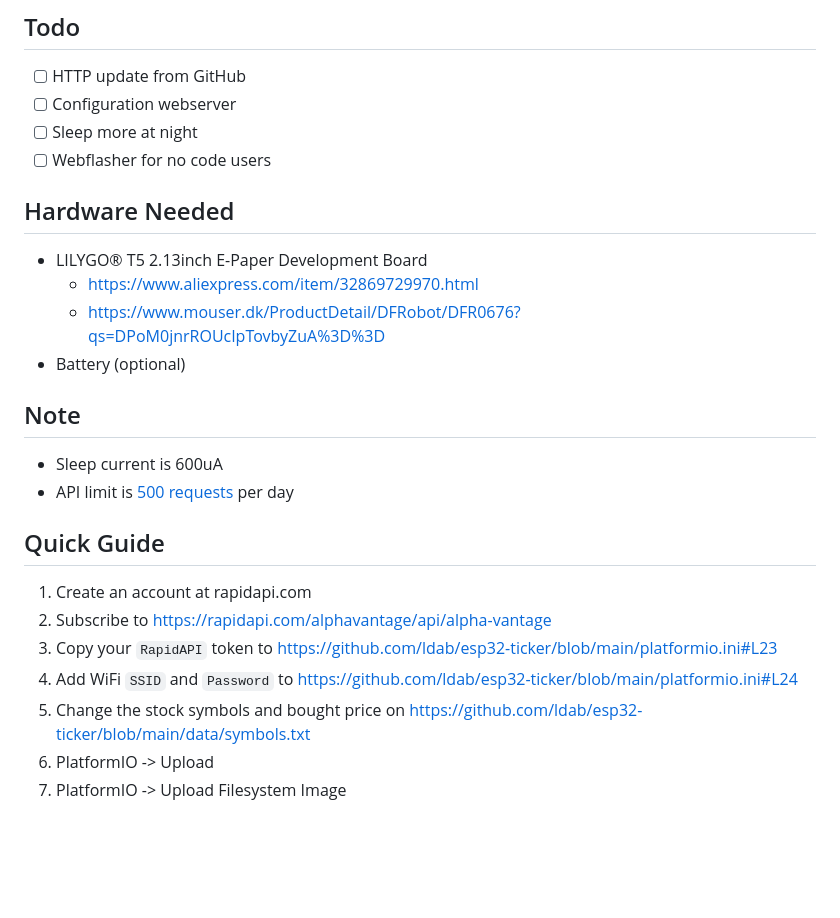
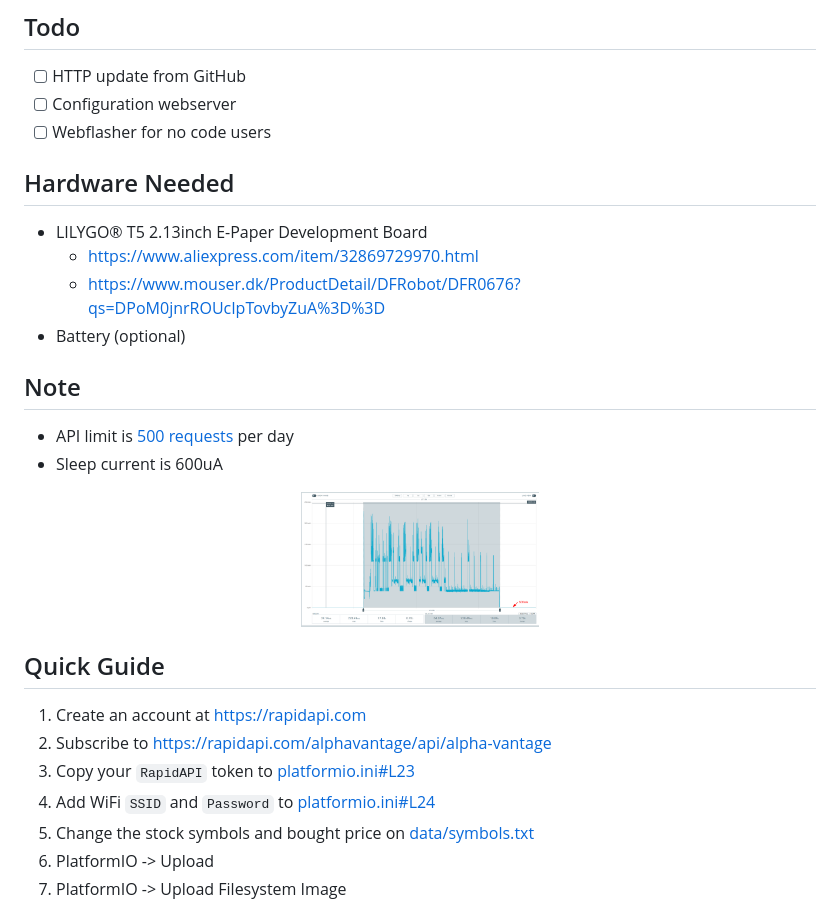
Before and after one commit to ldab/esp32-ticker, a Markdown page: README.md, the part around the change. Rendered like a GitHub page; pictures changed too: docs/ppk.png (added); blank space fills up the shorter version.

```diff
--- a/README.md
+++ b/README.md
@@ -16,7 +16,6 @@ ESP32 eink [Alpha vantage + RapidAPI](https://rapidapi.com/alphavantage/api/alph
 
 - [ ] HTTP update from GitHub
 - [ ] Configuration webserver
-- [ ] Sleep more at night
 - [ ] Webflasher for no code users
 
 ## Hardware Needed
@@ -28,16 +27,21 @@ ESP32 eink [Alpha vantage + RapidAPI](https://rapidapi.com/alphavantage/api/alph
 
 ## Note
 
+- API limit is [500 requests](https://rapidapi.com/alphavantage/api/alpha-vantage) per day
 - Sleep current is 600uA
-- API limit is [500 requests](https://rapidapi.com/alphavantage/api/alpha-vantage) per day
+
+<p align="center">
+  <img src="docs/ppk.png" width="30%">
+</p>
+
 
 ## Quick Guide
 
-1. Create an account at rapidapi.com
+1. Create an account at https://rapidapi.com
 2. Subscribe to https://rapidapi.com/alphavantage/api/alpha-vantage
-3. Copy your `RapidAPI` token to https://github.com/ldab/esp32-ticker/blob/main/platformio.ini#L23
-4. Add WiFi `SSID` and `Password` to https://github.com/ldab/esp32-ticker/blob/main/platformio.ini#L24
-5. Change the stock symbols and bought price on https://github.com/ldab/esp32-ticker/blob/main/data/symbols.txt
+3. Copy your `RapidAPI` token to [platformio.ini#L23](https://github.com/ldab/esp32-ticker/blob/main/platformio.ini#L23)
+4. Add WiFi `SSID` and `Password` to [platformio.ini#L24](https://github.com/ldab/esp32-ticker/blob/main/platformio.ini#L24)
+5. Change the stock symbols and bought price on [data/symbols.txt](https://github.com/ldab/esp32-ticker/blob/main/data/symbols.txt)
 6. PlatformIO -> Upload
 7. PlatformIO -> Upload Filesystem Image
 
```
Also changed, not shown: 1 other file.
